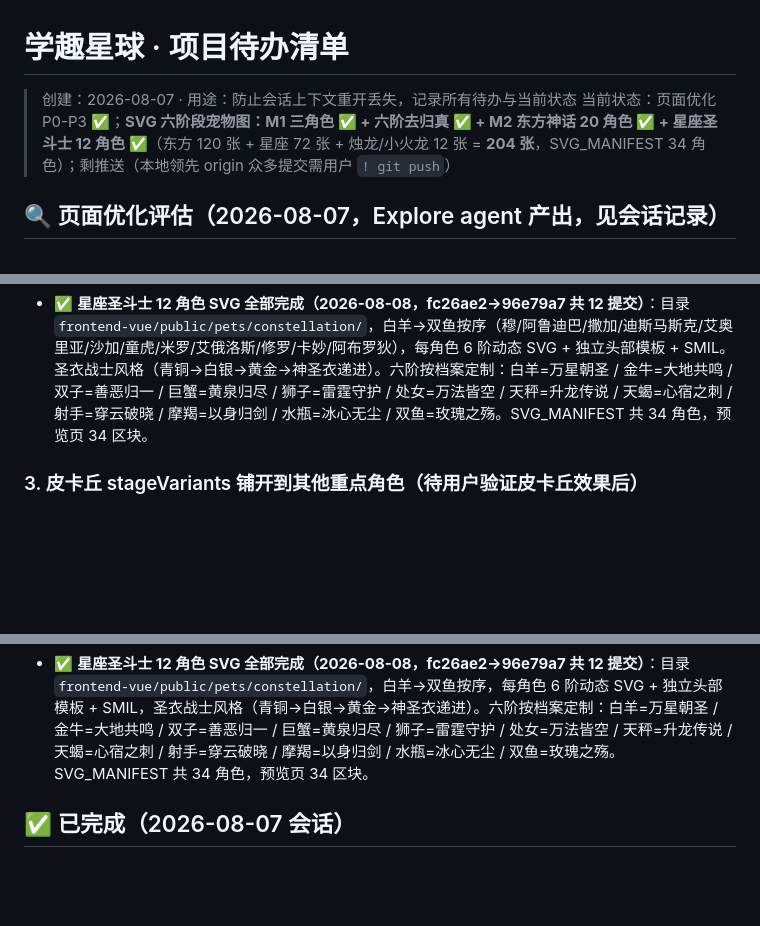
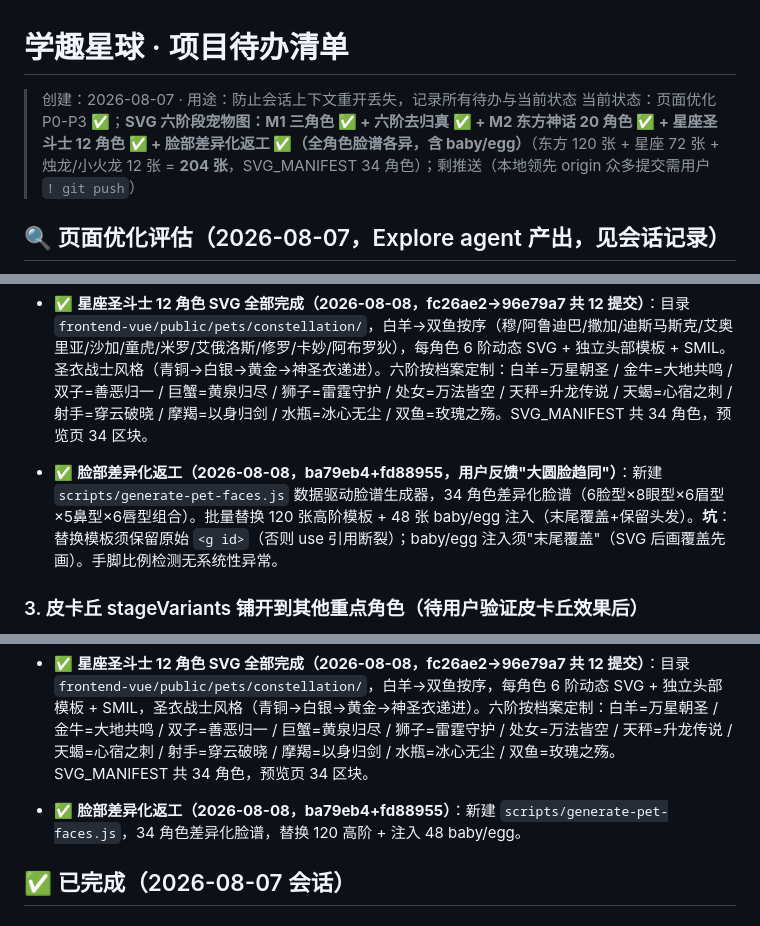
Before and after one commit to RealKiro/learnstar-planet, a Markdown page: docs/待办清单.md, 3 parts joined by grey strips. Rendered like a GitHub page; blank space fills up the shorter version.

Commit message:
docs: 待办清单更新-脸部差异化返工完成(34角色脸谱+168张覆盖)

```diff
--- a/docs/待办清单.md
+++ b/docs/待办清单.md
@@ -1,7 +1,7 @@
 # 学趣星球 · 项目待办清单
 
 > 创建：2026-08-07 · 用途：防止会话上下文重开丢失，记录所有待办与当前状态
-> 当前状态：页面优化 P0-P3 ✅；**SVG 六阶段宠物图：M1 三角色 ✅ + 六阶去归真 ✅ + M2 东方神话 20 角色 ✅ + 星座圣斗士 12 角色 ✅**（东方 120 张 + 星座 72 张 + 烛龙/小火龙 12 张 = **204 张**，SVG_MANIFEST 34 角色）；剩推送（本地领先 origin 众多提交需用户 `! git push`）
+> 当前状态：页面优化 P0-P3 ✅；**SVG 六阶段宠物图：M1 三角色 ✅ + 六阶去归真 ✅ + M2 东方神话 20 角色 ✅ + 星座圣斗士 12 角色 ✅ + 脸部差异化返工 ✅（全角色脸谱各异，含 baby/egg）**（东方 120 张 + 星座 72 张 + 烛龙/小火龙 12 张 = **204 张**，SVG_MANIFEST 34 角色）；剩推送（本地领先 origin 众多提交需用户 `! git push`）
 
 ## 🔍 页面优化评估（2026-08-07，Explore agent 产出，见会话记录）
 - **P0 数据正确性**：AIPage 重复条件 bug；PKPage 假 PK 功能/假数据降级/第1名挑战字面量
@@ -59,6 +59,8 @@
 - **坑**：画布 200×200 方画布；`<img>` 加载 SVG 时 SMIL 动画生效但 CSS 动画不生效；浅色六阶必须带背景层；人形/半人形勿用蛋形躯干
 
 - ✅ **星座圣斗士 12 角色 SVG 全部完成（2026-08-08，fc26ae2→96e79a7 共 12 提交）**：目录 `frontend-vue/public/pets/constellation/`，白羊→双鱼按序（穆/阿鲁迪巴/撒加/迪斯马斯克/艾奥里亚/沙加/童虎/米罗/艾俄洛斯/修罗/卡妙/阿布罗狄），每角色 6 阶动态 SVG + 独立头部模板 + SMIL。圣衣战士风格（青铜→白银→黄金→神圣衣递进）。六阶按档案定制：白羊=万星朝圣 / 金牛=大地共鸣 / 双子=善恶归一 / 巨蟹=黄泉归尽 / 狮子=雷霆守护 / 处女=万法皆空 / 天秤=升龙传说 / 天蝎=心宿之刺 / 射手=穿云破晓 / 摩羯=以身归剑 / 水瓶=冰心无尘 / 双鱼=玫瑰之殇。SVG_MANIFEST 共 34 角色，预览页 34 区块。
+
+- ✅ **脸部差异化返工（2026-08-08，ba79eb4+fd88955，用户反馈"大圆脸趋同"）**：新建 `scripts/generate-pet-faces.js` 数据驱动脸谱生成器，34 角色差异化脸谱（6脸型×8眼型×6眉型×5鼻型×6唇型组合）。批量替换 120 张高阶模板 + 48 张 baby/egg 注入（末尾覆盖+保留头发）。**坑**：替换模板须保留原始 `<g id>`（否则 use 引用断裂）；baby/egg 注入须"末尾覆盖"（SVG 后画覆盖先画）。手脚比例检测无系统性异常。
 
 ### 3. 皮卡丘 stageVariants 铺开到其他重点角色（待用户验证皮卡丘效果后）
 - 皮卡丘示范已完成：growing/mature=成体、legendary/transcendent=雷丘形态（`petArtParts.ts` stageVariants + `PetSprite.vue` mouse-teen/mouse-legend 分支）
@@ -139,6 +141,7 @@
 - **坑**：画布 200×200 方画布；`<img>` 加载 SVG 时 SMIL 动画生效但 CSS 动画不生效；浅色六阶必须带背景层；人形/半人形勿用蛋形躯干
 
 - ✅ **星座圣斗士 12 角色 SVG 全部完成（2026-08-08，fc26ae2→96e79a7 共 12 提交）**：目录 `frontend-vue/public/pets/constellation/`，白羊→双鱼按序，每角色 6 阶动态 SVG + 独立头部模板 + SMIL，圣衣战士风格（青铜→白银→黄金→神圣衣递进）。六阶按档案定制：白羊=万星朝圣 / 金牛=大地共鸣 / 双子=善恶归一 / 巨蟹=黄泉归尽 / 狮子=雷霆守护 / 处女=万法皆空 / 天秤=升龙传说 / 天蝎=心宿之刺 / 射手=穿云破晓 / 摩羯=以身归剑 / 水瓶=冰心无尘 / 双鱼=玫瑰之殇。SVG_MANIFEST 共 34 角色，预览页 34 区块。
+- ✅ **脸部差异化返工（2026-08-08，ba79eb4+fd88955）**：新建 `scripts/generate-pet-faces.js`，34 角色差异化脸谱，替换 120 高阶 + 注入 48 baby/egg。
 
 ## ✅ 已完成（2026-08-07 会话）
 
```
